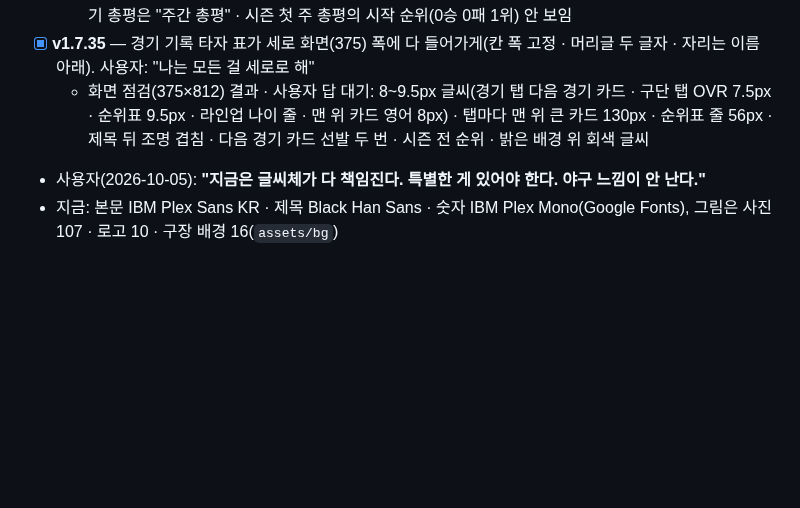
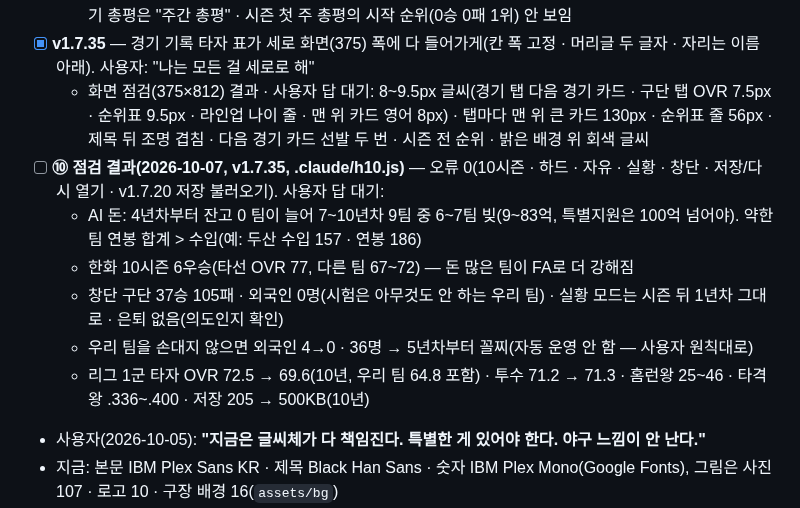
Before and after one commit to babodabin/baseball-game, a Markdown page: TODO.md, the part around the change. Rendered like a GitHub page; blank space fills up the shorter version.

Commit message:
TODO: ⑩ 점검 결과
Co-Authored-By: Claude Opus 5.5 <noreply@anthropic.com>

```diff
--- a/TODO.md
+++ b/TODO.md
@@ -470,6 +470,12 @@ while(!seasonOver()) window.playMyGame();
   - 진행 버튼 "10경기" → "한 주 6경기"(사용자: "10일은 없어 · 주간이라고 했어" — 버튼 이야기였음) · 6경기 총평은 "주간 총평" · 시즌 첫 주 총평의 시작 순위(0승 0패 1위) 안 보임
 - [x] **v1.7.35** — 경기 기록 타자 표가 세로 화면(375) 폭에 다 들어가게(칸 폭 고정 · 머리글 두 글자 · 자리는 이름 아래). 사용자: "나는 모든 걸 세로로 해"
   - 화면 점검(375×812) 결과 · 사용자 답 대기: 8~9.5px 글씨(경기 탭 다음 경기 카드 · 구단 탭 OVR 7.5px · 순위표 9.5px · 라인업 나이 줄 · 맨 위 카드 영어 8px) · 탭마다 맨 위 큰 카드 130px · 순위표 줄 56px · 제목 뒤 조명 겹침 · 다음 경기 카드 선발 두 번 · 시즌 전 순위 · 밝은 배경 위 회색 글씨
+- [ ] **⑩ 점검 결과(2026-10-07, v1.7.35, .claude/h10.js)** — 오류 0(10시즌 · 하드 · 자유 · 실황 · 창단 · 저장/다시 열기 · v1.7.20 저장 불러오기). 사용자 답 대기:
+  - AI 돈: 4년차부터 잔고 0 팀이 늘어 7~10년차 9팀 중 6~7팀 빚(9~83억, 특별지원은 100억 넘어야). 약한 팀 연봉 합계 > 수입(예: 두산 수입 157 · 연봉 186)
+  - 한화 10시즌 6우승(타선 OVR 77, 다른 팀 67~72) — 돈 많은 팀이 FA로 더 강해짐
+  - 창단 구단 37승 105패 · 외국인 0명(시험은 아무것도 안 하는 우리 팀) · 실황 모드는 시즌 뒤 1년차 그대로 · 은퇴 없음(의도인지 확인)
+  - 우리 팀을 손대지 않으면 외국인 4→0 · 36명 → 5년차부터 꼴찌(자동 운영 안 함 — 사용자 원칙대로)
+  - 리그 1군 타자 OVR 72.5 → 69.6(10년, 우리 팀 64.8 포함) · 투수 71.2 → 71.3 · 홈런왕 25~46 · 타격왕 .336~.400 · 저장 205 → 500KB(10년)
 - 사용자(2026-10-05): **"지금은 글씨체가 다 책임진다. 특별한 게 있어야 한다. 야구 느낌이 안 난다."**
 - 지금: 본문 IBM Plex Sans KR · 제목 Black Han Sans · 숫자 IBM Plex Mono(Google Fonts), 그림은 사진 107 · 로고 10 · 구장 배경 16(`assets/bg`)
 - 후보(사용자와 고를 것 — 버튼·볼 거리는 늘리지 않는 것만):
```
